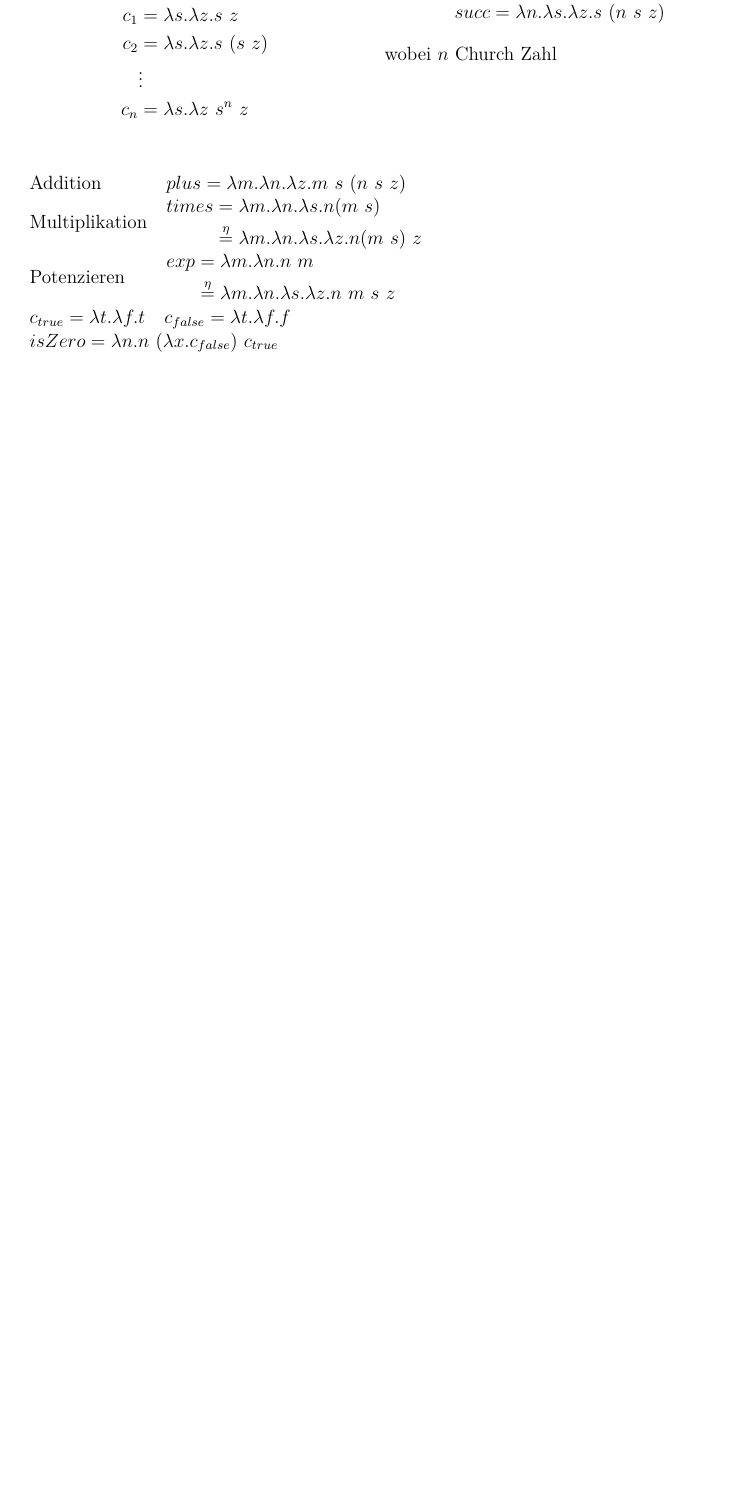
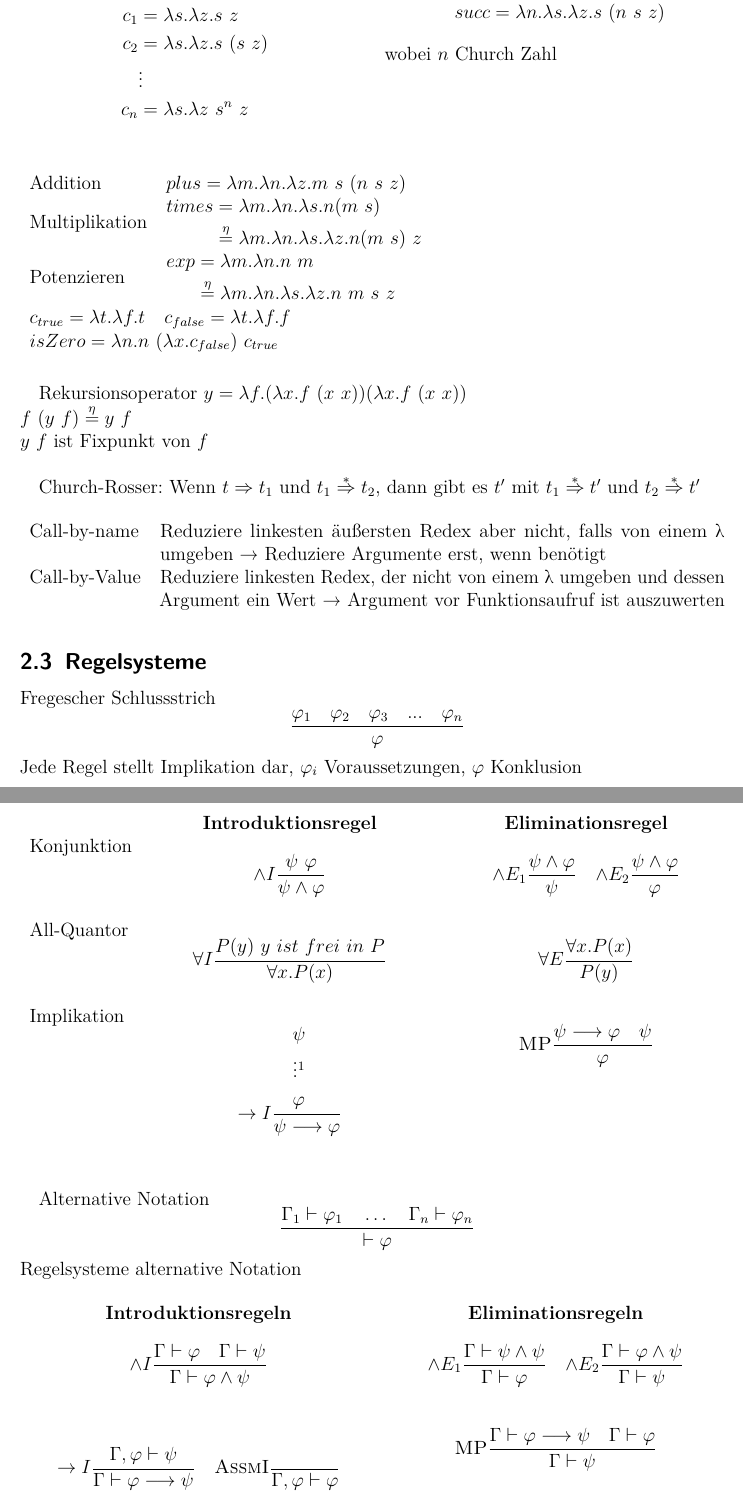
Before and after one commit to frod0r/Propa_Zusammenfassung, a LaTeX document (Ausarbeitung.tex, which reads Zusammenfassung.cls): part of page 6 of 6 before the commit and two parts of pages 6 and 7 of 7 after it, the two joined at a grey line, cut so that both start at the same text, the shorter picture padded with empty space. Compiled offline with pdfLaTeX.

Commit message:
Bis mitte 5te Handschriftseite Digitalisiert

```diff
--- a/Ausarbeitung.tex
+++ b/Ausarbeitung.tex
@@ -230,6 +256,68 @@ Eine (natürliche) Zahl drückt aus, wie oft die funktion $s$ angewendet wurde\\
     $isZero = \lambda n.n\ (\lambda x.c_{false})\ c_{true}$
     \end{tabularx}
 \end{table}
+    Rekursionsoperator
+    $y =\lambda f.(\lambda x.f\ (x\ x))(\lambda x.f\ (x\ x))$\\
+    $f\ (y\ f)\stackrel{\eta}{=}y\ f$\\
+    $y\ f$ ist Fixpunkt von $f$\\
+
+    Church-Rosser: Wenn $t \Rightarrow t_1$ und $t_1 \stackrel{*}{\Rightarrow} t_2$, dann gibt es $t'$ mit $t_1 \stackrel{*}{\Rightarrow}t'$ und $t_2 \stackrel{*}{\Rightarrow}t'$
+    \begin{table}[H]
+        \centering
+        \begin{tabularx}{\textwidth}{lX}
+            Call-by-name & Reduziere linkesten äußersten Redex aber nicht, falls von einem \textlambda\ umgeben \textrightarrow\ Reduziere Argumente erst, wenn benötigt\\
+            Call-by-Value & Reduziere linkesten Redex, der nicht von einem \textlambda\ umgeben und dessen Argument ein Wert \textrightarrow\ Argument vor Funktionsaufruf ist auszuwerten\\
+        \end{tabularx}\label{tab:table3}
+    \end{table}
+\subsection{Regelsysteme}\label{subsec:regelsysteme}
+Fregescher Schlussstrich
+\begin{equation*}
+    \typeRule{}{
+    \varphi_1\quad\varphi_2\quad\varphi_3\quad...\quad\varphi_n
+    }{
+    \varphi
+    }
+\end{equation*}
+Jede Regel stellt Implikation dar, $\varphi_i$ Voraussetzungen, $\varphi$ Konklusion\\
+
+\begin{table}[H]
+    \centering
+    \begin{tabularx}{\textwidth}{lXX}
+        & \centerline{\textbf{Introduktionsregel}} &\centerline{\textbf{Eliminationsregel}}\\
+        Konjunktion &\begin{equation*}\typeRule{$\wedge{}I$}{\psi\ \varphi}{\psi\wedge \varphi}\end{equation*}&\begin{equation*}\typeRule{$\wedge{}E_1$}{\psi\wedge \varphi}{\psi}\quad\typeRule{$\wedge{}E_2$}{\psi\wedge \varphi}{\varphi}\end{equation*}\\
+        All-Quantor &\begin{equation*}\typeRule{$\forall{}I$}{P(y)\ y\ ist\ frei\ in\ P}{\forall{}x.P(x)}\end{equation*}&\begin{equation*}\typeRule{$\forall{}E$}{\forall{}x.P(x)}{P(y)}\end{equation*}\\
+        Implikation&\begin{equation*}\typeRule{$\rightarrow{}I$}{\begin{aligned}&\psi&\\&\vdots\footnotemark{}&\\&\varphi&\end{aligned}}{\psi\longrightarrow\varphi}\end{equation*}&\begin{equation*}\typeRule{MP}{\psi\longrightarrow\varphi\quad\psi}{\varphi}\end{equation*}\\
+    \end{tabularx}\label{tab:table4}
+\end{table}
+\footnotetext{Herleitung gemäß Regeln verbindet Implikation der Regeln mit prädikatenlogischer Implikation}
+
+Alternative Notation
+\begin{equation*}
+    \typeRule{}{
+    \Gamma_1 \vdash \varphi_1\quad\dots\quad\Gamma_n\vdash\varphi_n
+    }{
+    \vdash \varphi
+    }
+\end{equation*}
+Regelsysteme alternative Notation
+\begin{table}[H]
+    \centering
+    \begin{tabularx}{\textwidth}{XX}
+        \centerline{\textbf{Introduktionsregeln}} &\centerline{\textbf{Eliminationsregeln}}\\
+        \begin{equation*}\typeRule{$\wedge{}I$}{\Gamma\vdash\varphi\quad\Gamma\vdash\psi}{\Gamma\vdash\varphi\wedge\psi}\end{equation*}&\begin{equation*}\typeRule{$\wedge{}E_1$}{\Gamma\vdash\psi\wedge\psi}{\Gamma\vdash\varphi}\quad\typeRule{$\wedge{}E_2$}{\Gamma\vdash\varphi\wedge\psi}{\Gamma\vdash\psi}\end{equation*}\\
+        \begin{equation*}\typeRule{$\rightarrow{}I$}{\Gamma,\varphi\vdash\psi}{\Gamma\vdash\varphi\longrightarrow\psi}\quad\typeRule{AssmI}{}{\Gamma,\varphi\vdash\varphi}\end{equation*}&\begin{equation*}\typeRule{MP}{\Gamma\vdash\varphi\longrightarrow\psi\quad\Gamma\vdash\varphi}{\Gamma\vdash\psi}\end{equation*}\\
+        \begin{equation*}\typeRule{$\wedge{}I_1$}{\Gamma\vdash\varphi}{\Gamma\vdash\varphi\wedge\psi}\quad\cdots\end{equation*}&\begin{equation*}\typeRule{VE}{\Gamma\vdash\varphi\wedge\psi\quad\Gamma,\varphi\vdash\omega\quad\Gamma,\psi\vdash\omega}{\Gamma\vdash\omega}\end{equation*}\\
+    \end{tabularx}\label{tab:table5}
+\end{table}
+\subsection{Typsysteme}
+Funktionstypen rechtsassoziativ
+%\begin{equation*}
+%    \typeRule{Abs}{
+%    ... \vdash ...
+%    }{
+%    \vdash \abs{x}{\abs{y}{\liin{y}{\lii{x}{y}}}} : ((\alpha \to \beta) \to \alpha) \to (\alpha \to \beta) \to \beta
+%    }
+%\end{equation*}
 %
 % BibTeX Literaturverzeichnis
 %
--- a/Zusammenfassung.cls
+++ b/Zusammenfassung.cls
@@ -62,6 +62,7 @@
 \noindent
 \@Seminartitel
 \newline
+\@Semester
 
 \vspace{3cm}
 
```
Also changed, not shown: Ausarbeitung.pdf, Ausarbeitung.tex (28 more changed lines).
